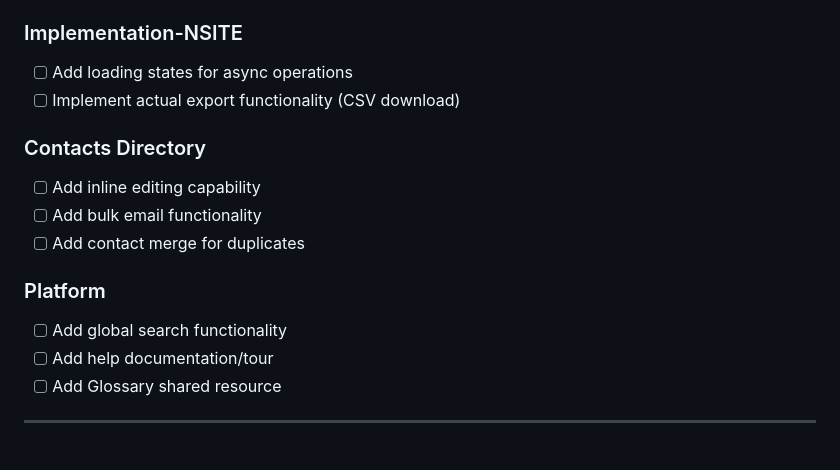
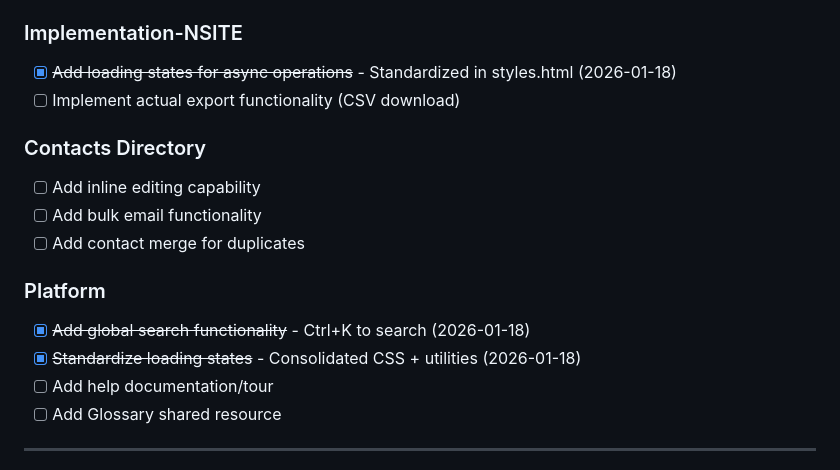
Before and after one commit to CherrelleTucker/nsite-mo-viewer, a Markdown page: NEXT_STEPS.md, the part around the change. GitHub-like rendering.

```diff
--- a/NEXT_STEPS.md
+++ b/NEXT_STEPS.md
@@ -212,7 +212,7 @@
   - See `docs/SPA_NAVIGATION.md` for full technical documentation
 
 ### Implementation-NSITE
-- [ ] Add loading states for async operations
+- [x] ~~Add loading states for async operations~~ - Standardized in styles.html (2026-01-18)
 - [ ] Implement actual export functionality (CSV download)
 
 ### Contacts Directory
@@ -221,7 +221,8 @@
 - [ ] Add contact merge for duplicates
 
 ### Platform
-- [ ] Add global search functionality
+- [x] ~~Add global search functionality~~ - Ctrl+K to search (2026-01-18)
+- [x] ~~Standardize loading states~~ - Consolidated CSS + utilities (2026-01-18)
 - [ ] Add help documentation/tour
 - [ ] Add Glossary shared resource
 
```
Also changed, not shown: CHANGELOG.md (+13 -0 lines).
